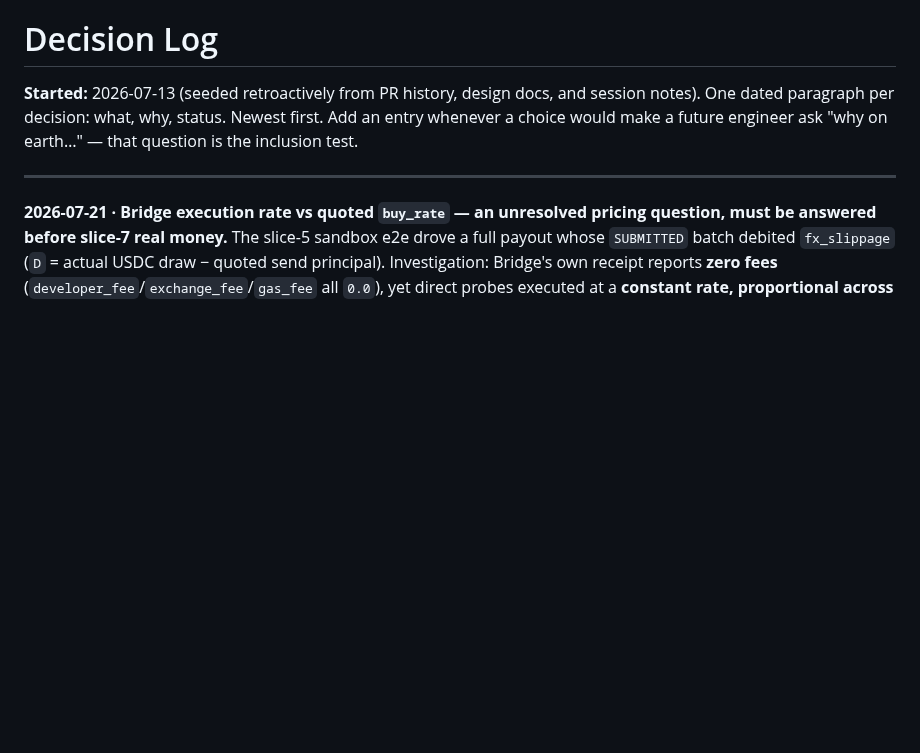
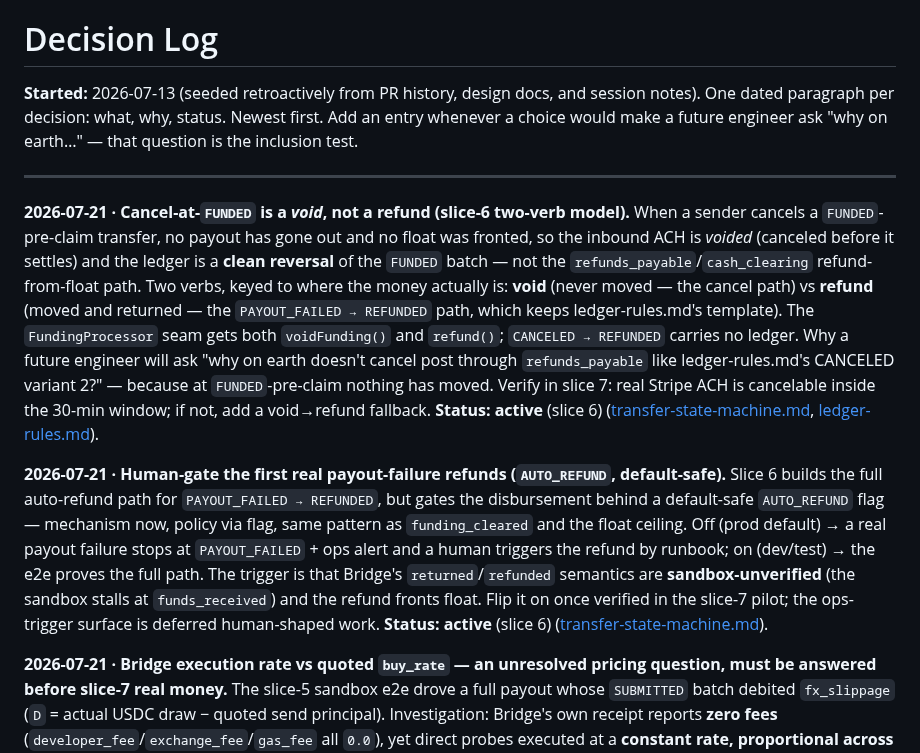
Before and after one commit to PuenteFinancial/PuenteApp, a Markdown page: docs/decisions.md, the part around the change. Rendered like a GitHub page; blank space fills up the shorter version.

```diff
--- a/docs/decisions.md
+++ b/docs/decisions.md
@@ -5,6 +5,28 @@ One dated paragraph per decision: what, why, status. Newest first. Add an entry
 would make a future engineer ask "why on earth…" — that question is the inclusion test.
 
 ---
+
+**2026-07-21 · Cancel-at-`FUNDED` is a *void*, not a refund (slice-6 two-verb model).** When a sender
+cancels a `FUNDED`-pre-claim transfer, no payout has gone out and no float was fronted, so the inbound
+ACH is *voided* (canceled before it settles) and the ledger is a **clean reversal** of the `FUNDED`
+batch — not the `refunds_payable`/`cash_clearing` refund-from-float path. Two verbs, keyed to where
+the money actually is: **void** (never moved — the cancel path) vs **refund** (moved and returned —
+the `PAYOUT_FAILED → REFUNDED` path, which keeps ledger-rules.md's template). The `FundingProcessor`
+seam gets both `voidFunding()` and `refund()`; `CANCELED → REFUNDED` carries no ledger. Why a future
+engineer will ask "why on earth doesn't cancel post through `refunds_payable` like ledger-rules.md's
+CANCELED variant 2?" — because at `FUNDED`-pre-claim nothing has moved. Verify in slice 7: real Stripe
+ACH is cancelable inside the 30-min window; if not, add a void→refund fallback. **Status: active**
+(slice 6) ([transfer-state-machine.md](transfer-state-machine.md), [ledger-rules.md](ledger-rules.md)).
+
+**2026-07-21 · Human-gate the first real payout-failure refunds (`AUTO_REFUND`, default-safe).**
+Slice 6 builds the full auto-refund path for `PAYOUT_FAILED → REFUNDED`, but gates the disbursement
+behind a default-safe `AUTO_REFUND` flag — mechanism now, policy via flag, same pattern as
+`funding_cleared` and the float ceiling. Off (prod default) → a real payout failure stops at
+`PAYOUT_FAILED` + ops alert and a human triggers the refund by runbook; on (dev/test) → the e2e proves
+the full path. The trigger is that Bridge's `returned`/`refunded` semantics are **sandbox-unverified**
+(the sandbox stalls at `funds_received`) and the refund fronts float. Flip it on once verified in the
+slice-7 pilot; the ops-trigger surface is deferred human-shaped work. **Status: active** (slice 6)
+([transfer-state-machine.md](transfer-state-machine.md)).
 
 **2026-07-21 · Bridge execution rate vs quoted `buy_rate` — an unresolved pricing question, must be
 answered before slice-7 real money.** The slice-5 sandbox e2e drove a full payout whose `SUBMITTED`
```
Also changed, not shown: docs/glossary.md (+12 -0 lines), docs/plans/slice-6-cancel-refund-receipts.md (added, +290 -0 lines).
